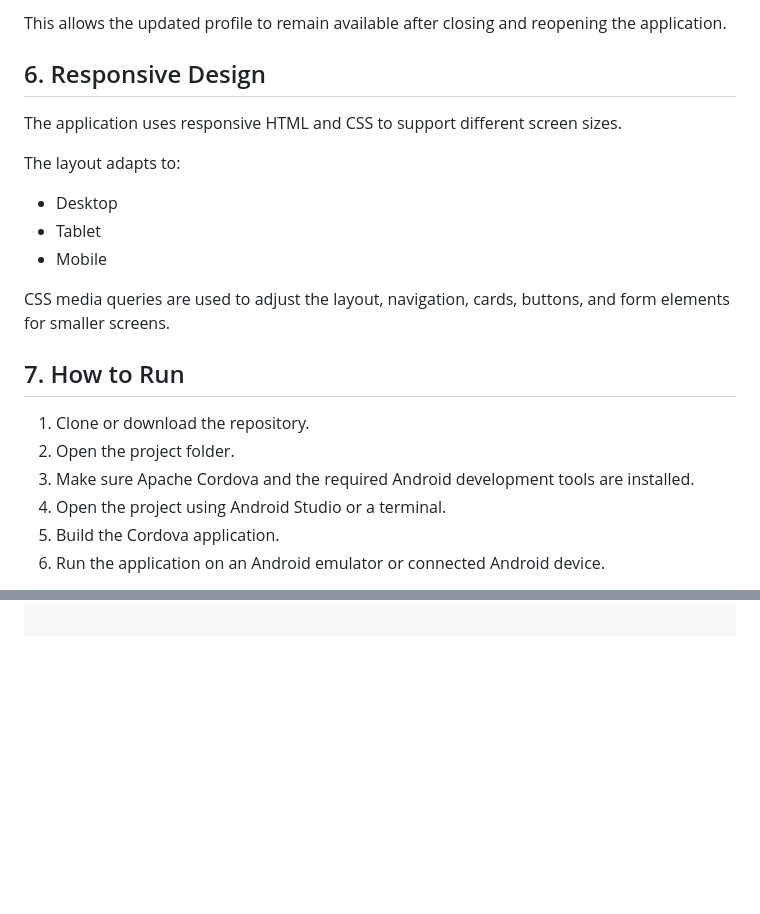
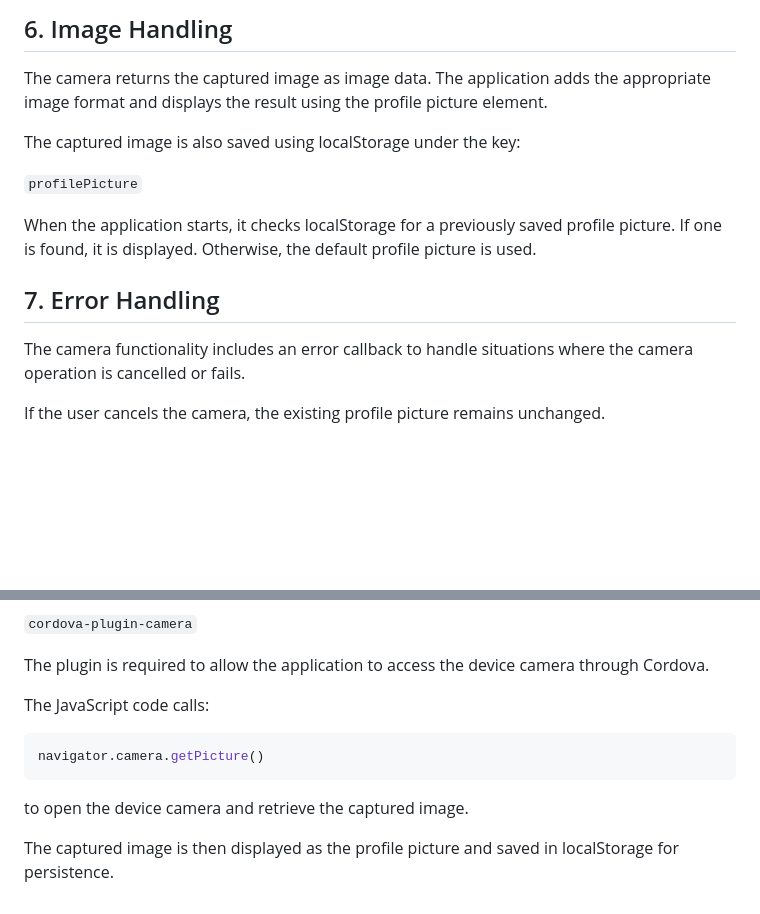
Before and after one commit to Paopewpiw/YSUG_StudentProfile, a Markdown page: README.md, 2 parts joined by grey strips. Drawn GitHub-style; blank space fills up the shorter version.

````diff
--- a/README.md
+++ b/README.md
@@ -72,24 +62,17 @@ When the application starts, JavaScript retrieves the saved information from `lo
 
-This allows the updated profile to remain available after closing and reopening the application.
+## 6. Image Handling
 
-## 6. Responsive Design
+The camera returns the captured image as image data. The application adds the appropriate image format and displays the result using the profile picture element.
 
-The application uses responsive HTML and CSS to support different screen sizes.
+The captured image is also saved using localStorage under the key:
 
-The layout adapts to:
+`profilePicture`
 
-- Desktop
-- Tablet
-- Mobile
+When the application starts, it checks localStorage for a previously saved profile picture. If one is found, it is displayed. Otherwise, the default profile picture is used.
 
-CSS media queries are used to adjust the layout, navigation, cards, buttons, and form elements for smaller screens.
+## 7. Error Handling
 
-## 7. How to Run
+The camera functionality includes an error callback to handle situations where the camera operation is cancelled or fails.
 
-1. Clone or download the repository.
-2. Open the project folder.
-3. Make sure Apache Cordova and the required Android development tools are installed.
-4. Open the project using Android Studio or a terminal.
-5. Build the Cordova application.
-6. Run the application on an Android emulator or connected Android device.
+If the user cancels the camera, the existing profile picture remains unchanged.
 
@@ -109,0 +164,13 @@ cordova run android
+`cordova-plugin-camera`
+
+The plugin is required to allow the application to access the device camera through Cordova.
+
+The JavaScript code calls:
+
+```javascript
+navigator.camera.getPicture()
+```
+
+to open the device camera and retrieve the captured image.
+
+The captured image is then displayed as the profile picture and saved in localStorage for persistence.
````
Also changed, not shown: other parts of README.md (+103 -42 lines).
